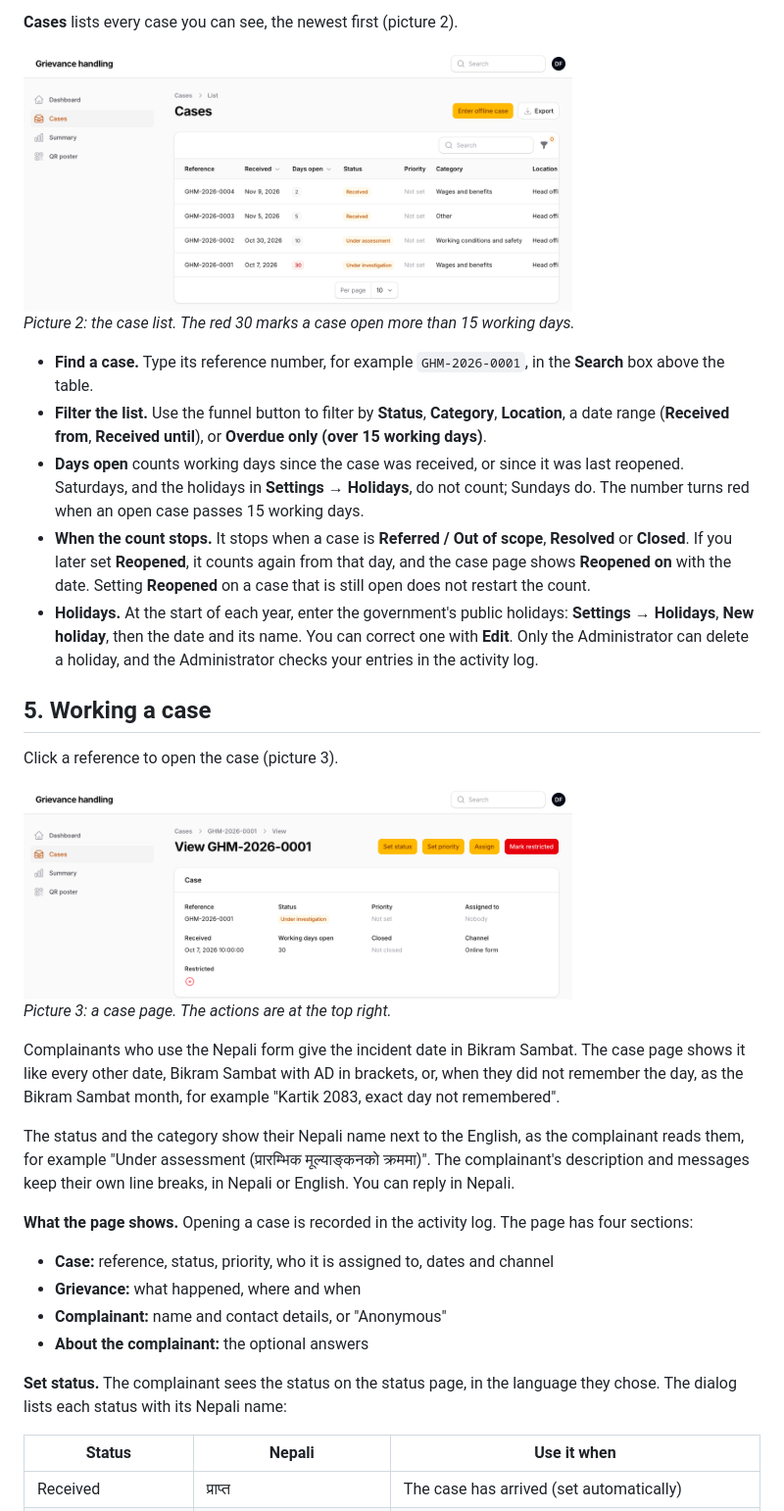
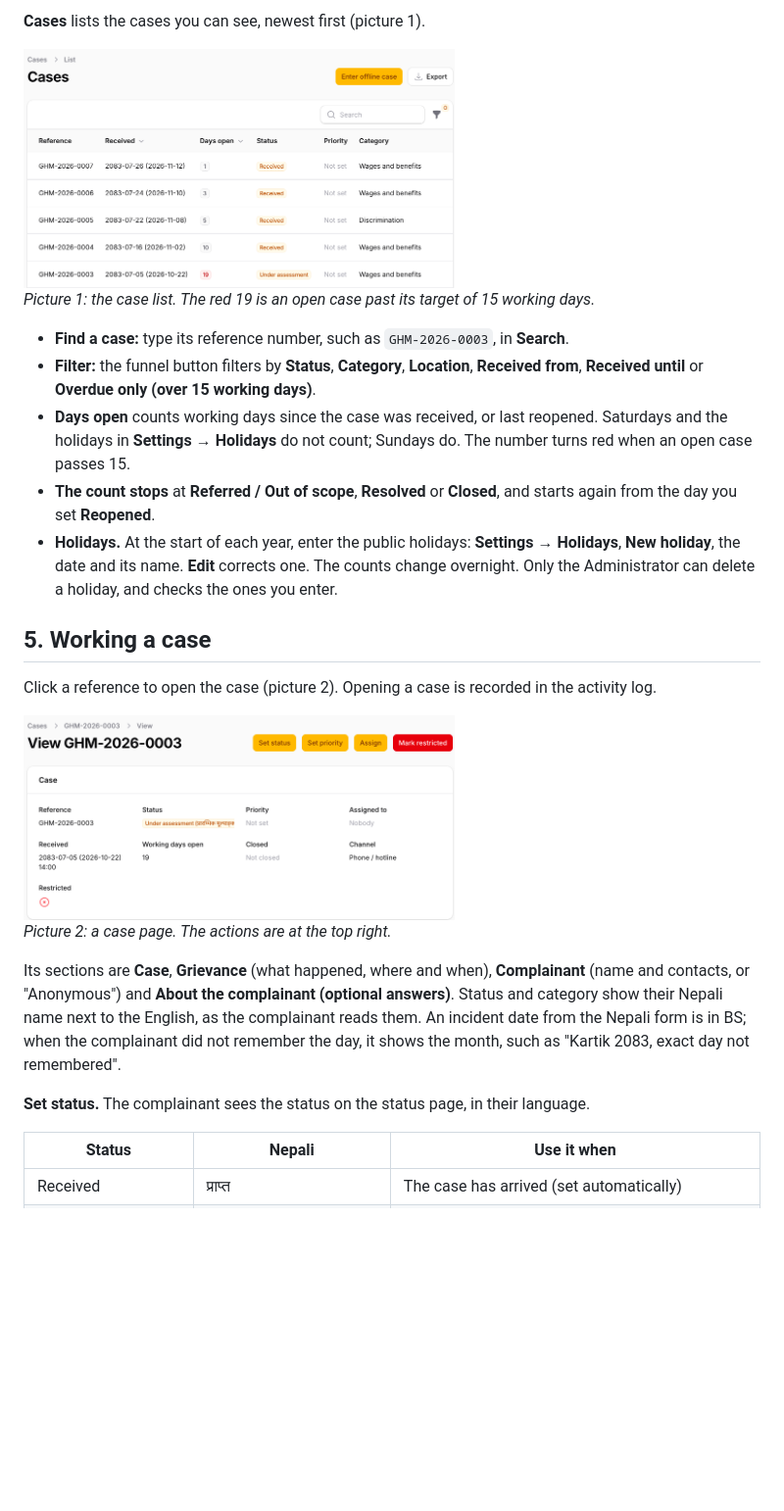
Before and after one commit to ShriBuzz/ghm-system, a Markdown page: docs/user-guide.md, the part around one of its changes. Shown at 98% size. Rendered like a GitHub page; pictures changed too: docs/images/user-guide/02-case-list.png, docs/images/user-guide/03-case-page.png; blank space fills up the shorter version.

```diff
--- a/docs/user-guide.md
+++ b/docs/user-guide.md
@@ -58,36 +51,27 @@ Dates on the staff screens are in Bikram Sambat with AD in brackets, for example
 
-**Cases** lists every case you can see, the newest first (picture 2).
+**Cases** lists the cases you can see, newest first (picture 1).
 
-<img src="images/user-guide/02-case-list.png" width="560" alt="The case list with reference, received date, days open, status, priority and category columns; one case shows 30 days open in red">
+<img src="images/user-guide/02-case-list.png" width="440" alt="The case list with reference, received date in BS with AD, days open, status, priority and category columns; one case shows 19 days open in red">
 
-*Picture 2: the case list. The red 30 marks a case open more than 15 working days.*
+*Picture 1: the case list. The red 19 is an open case past its target of 15 working days.*
 
-- **Find a case.** Type its reference number, for example `GHM-2026-0001`, in the **Search** box above the table.
-- **Filter the list.** Use the funnel button to filter by **Status**, **Category**, **Location**, a date range (**Received from**, **Received until**), or **Overdue only (over 15 working days)**.
-- **Days open** counts working days since the case was received, or since it was last reopened. Saturdays, and the holidays in **Settings → Holidays**, do not count; Sundays do. The number turns red when an open case passes 15 working days.
-- **When the count stops.** It stops when a case is **Referred / Out of scope**, **Resolved** or **Closed**. If you later set **Reopened**, it counts again from that day, and the case page shows **Reopened on** with the date. Setting **Reopened** on a case that is still open does not restart the count.
-- **Holidays.** At the start of each year, enter the government's public holidays: **Settings → Holidays**, **New holiday**, then the date and its name. You can correct one with **Edit**. Only the Administrator can delete a holiday, and the Administrator checks your entries in the activity log.
+- **Find a case:** type its reference number, such as `GHM-2026-0003`, in **Search**.
+- **Filter:** the funnel button filters by **Status**, **Category**, **Location**, **Received from**, **Received until** or **Overdue only (over 15 working days)**.
+- **Days open** counts working days since the case was received, or last reopened. Saturdays and the holidays in **Settings → Holidays** do not count; Sundays do. The number turns red when an open case passes 15.
+- **The count stops** at **Referred / Out of scope**, **Resolved** or **Closed**, and starts again from the day you set **Reopened**.
+- **Holidays.** At the start of each year, enter the public holidays: **Settings → Holidays**, **New holiday**, the date and its name. **Edit** corrects one. The counts change overnight. Only the Administrator can delete a holiday, and checks the ones you enter.
 
 ## 5. Working a case
 
-Click a reference to open the case (picture 3).
+Click a reference to open the case (picture 2). Opening a case is recorded in the activity log.
 
-<img src="images/user-guide/03-case-page.png" width="560" alt="The case page with Set status, Set priority, Assign and Mark restricted buttons above the Case section">
+<img src="images/user-guide/03-case-page.png" width="440" alt="The case page with Set status, Set priority, Assign and Mark restricted buttons above the Case section">
 
-*Picture 3: a case page. The actions are at the top right.*
+*Picture 2: a case page. The actions are at the top right.*
 
-Complainants who use the Nepali form give the incident date in Bikram Sambat. The case page shows it like every other date, Bikram Sambat with AD in brackets, or, when they did not remember the day, as the Bikram Sambat month, for example "Kartik 2083, exact day not remembered".
+Its sections are **Case**, **Grievance** (what happened, where and when), **Complainant** (name and contacts, or "Anonymous") and **About the complainant (optional answers)**. Status and category show their Nepali name next to the English, as the complainant reads them. An incident date from the Nepali form is in BS; when the complainant did not remember the day, it shows the month, such as "Kartik 2083, exact day not remembered".
 
-The status and the category show their Nepali name next to the English, as the complainant reads them, for example "Under assessment (प्रारम्भिक मूल्याङ्कनको क्रममा)". The complainant's description and messages keep their own line breaks, in Nepali or English. You can reply in Nepali.
-
-**What the page shows.** Opening a case is recorded in the activity log. The page has four sections:
-
-- **Case:** reference, status, priority, who it is assigned to, dates and channel
-- **Grievance:** what happened, where and when
-- **Complainant:** name and contact details, or "Anonymous"
-- **About the complainant:** the optional answers
-
-**Set status.** The complainant sees the status on the status page, in the language they chose. The dialog lists each status with its Nepali name:
+**Set status.** The complainant sees the status on the status page, in their language.
 
 | Status | Nepali | Use it when |
 |---|---|---|
```
Also changed, not shown: other parts of docs/user-guide.md (+63 -84 lines), docs/images/user-guide/01-sign-in-code.png (deleted), docs/images/user-guide/05-offline-slip.png, docs/images/user-guide/06-summary.png.
